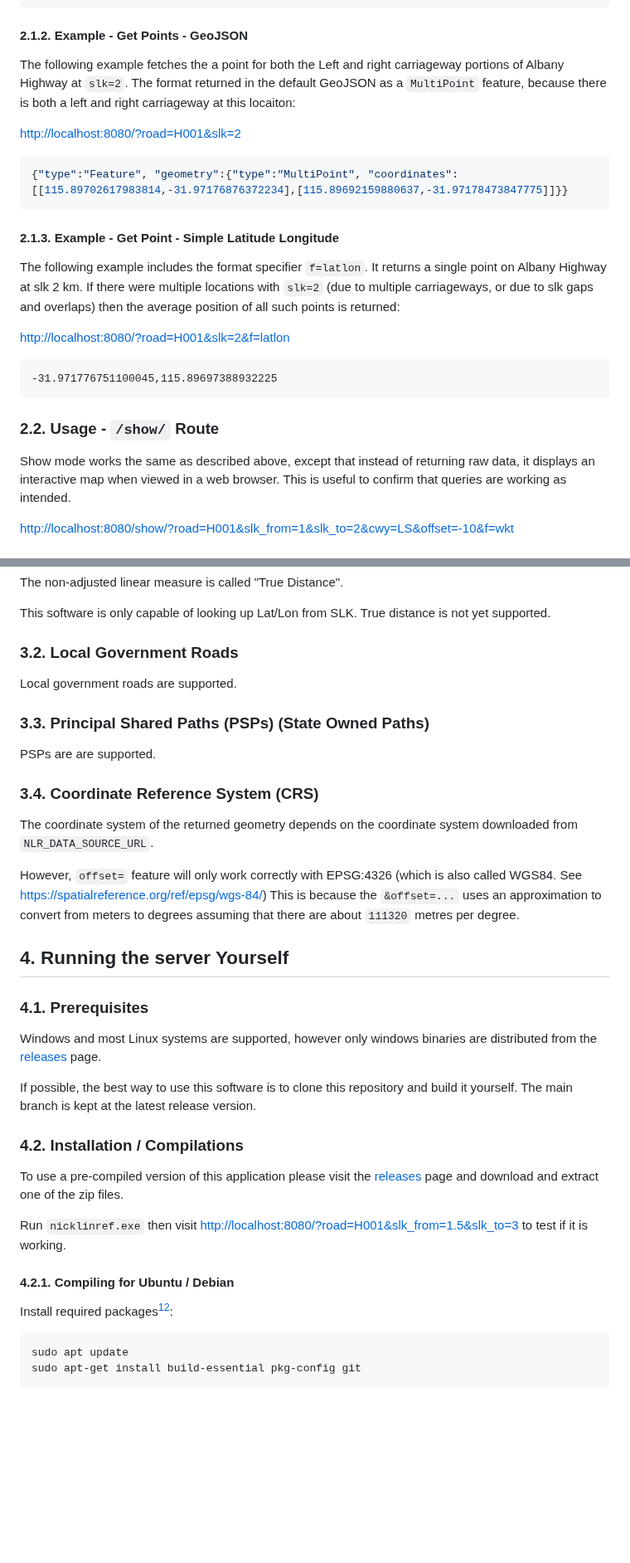
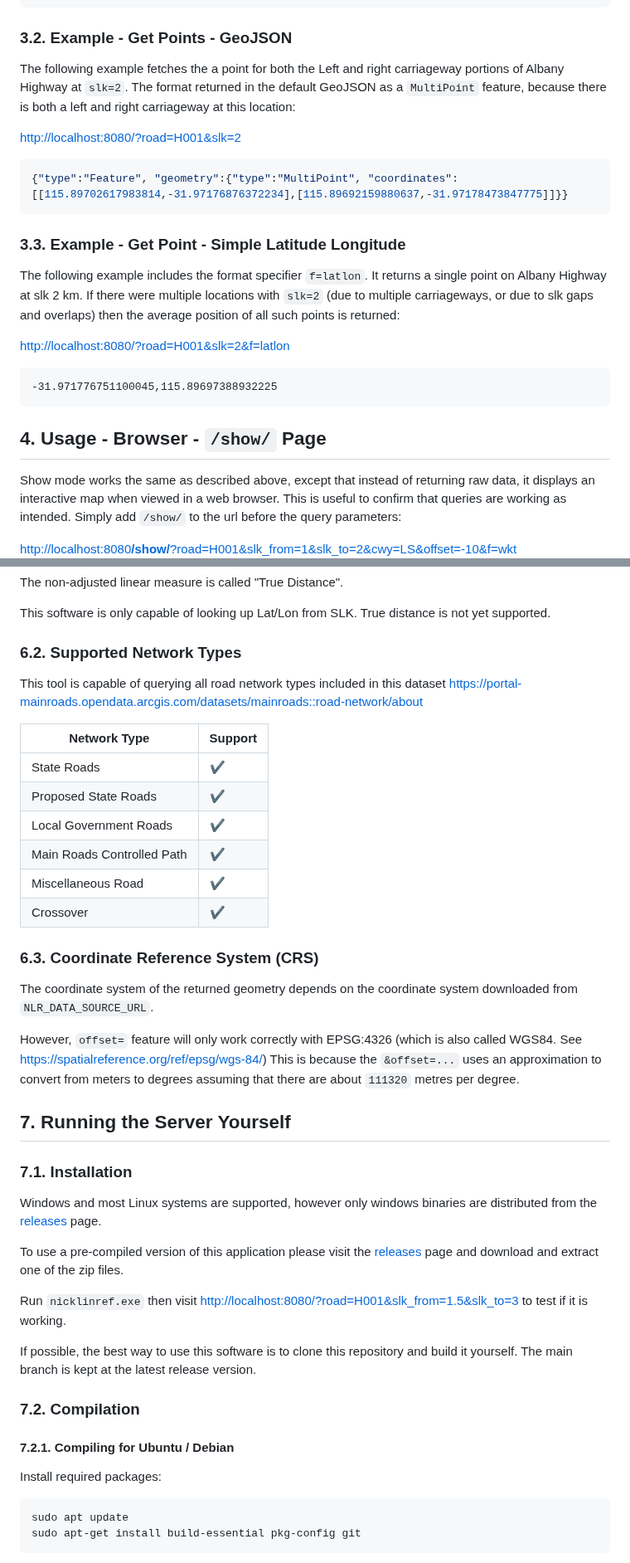
Before and after one commit to thehappycheese/nicklinref_rust, a Markdown page: README.md, 2 parts joined by grey strips. Shown at 83% size. Drawn GitHub-style; blank space fills up the shorter version.

````diff
--- a/README.md
+++ b/README.md
@@ -113,12 +126,12 @@ The result is returned in WKT format as a single `MULTILINESTRING` feature:
 MULTILINESTRING ((115.88771097361135 -31.967604589743765,115.88776331305647 -31.96753166223028,115.88782456479156 -31.967494045166685,115.88808285746482 -31.967581573012584,115.88842643824691 -31.967706811122067,115.88865106830647 -31.967794863020398,115.88878639134748 -31.967856418305686,115.88961385220324 -31.968270404421514),(115.88961222617614 -31.96826961114868,115.89009682355594 -31.968500014510138),(115.89009709103813 -31.968500142226866,115.8908060320806 -31.96884008302064,115.89130780129135 -31.96906658240955),(115.89129847166095 -31.9690630113479,115.8924861744535 -31.96944832848648),(115.89248599022535 -31.969448268938134,115.89367451654047 -31.969831024006037),(115.89367516412221 -31.96983123526756,115.89489443528633 -31.970234120891217),(115.89489484503049 -31.970234348879462,115.8952199535067 -31.97034351139344,115.89552559070945 -31.970457312501807,115.89572276324779 -31.97054445312055,115.89588899502093 -31.97062796284781,115.89603052161054 -31.9707213605839),(115.89603611706656 -31.97072540301373,115.8961699852627 -31.970830173406412,115.89636973106218 -31.970999046961516,115.89654509709025 -31.971164236270756,115.89708949236724 -31.971705035229636),(115.88735210575929 -31.967327078117492,115.88761740846113 -31.967472091243042),(115.88761495220085 -31.96747075121283,115.88782449298621 -31.967576711138406))
 ```
 
-#### 2.1.2. Example - Get Points - GeoJSON
+### 3.2. Example - Get Points - GeoJSON
 
 The following example fetches the a point for both the Left and right
 carriageway portions of Albany Highway at `slk=2`. The format returned in the
 default GeoJSON as a `MultiPoint` feature, because there is both a left and
-right carriageway at this locaiton:
+right carriageway at this location:
 
 <http://localhost:8080/?road=H001&slk=2>
 
@@ -126,7 +139,7 @@ right carriageway at this locaiton:
 {"type":"Feature", "geometry":{"type":"MultiPoint", "coordinates":[[115.89702617983814,-31.97176876372234],[115.89692159880637,-31.97178473847775]]}}
 ```
 
-#### 2.1.3. Example - Get Point - Simple Latitude Longitude
+### 3.3. Example - Get Point - Simple Latitude Longitude
 
 The following example includes the format specifier `f=latlon`. It returns a
 single point on Albany Highway at slk 2 km. If there were multiple locations
@@ -139,13 +152,14 @@ then the average position of all such points is returned:
 -31.971776751100045,115.89697388932225
 ```
 
-### 2.2. Usage - `/show/` Route
+## 4. Usage - Browser - `/show/` Page
 
 Show mode works the same as described above, except that instead of returning
 raw data, it displays an interactive map when viewed in a web browser. This is
-useful to confirm that queries are working as intended.
+useful to confirm that queries are working as intended. Simply add `/show/` to
+the url before the query parameters:
 
-<http://localhost:8080/show/?road=H001&slk_from=1&slk_to=2&cwy=LS&offset=-10&f=wkt>
+[http://localhost:8080<b>/show/</b>?road=H001&slk_from=1&slk_to=2&cwy=LS&offset=-10&f=wkt](http://localhost:8080/show/?road=H001&slk_from=1&slk_to=2&cwy=LS&offset=-10&f=wkt)
 ![show_demo.jpg](./readme_extras/show_demo.jpg)
 
 Query mode can easily be used from Excel with the `=WEBSERVICE()` formula, or
@@ -315,17 +329,21 @@ The non-adjusted linear measure is called "True Distance".
 This software is only capable of looking up Lat/Lon from SLK. True distance is
 not yet supported.
 
-### 3.2. Local Government Roads
+### 6.2. Supported Network Types
 
-Local government roads are supported.
+This tool is capable of querying all road network types included in this dataset
+<https://portal-mainroads.opendata.arcgis.com/datasets/mainroads::road-network/about>
 
-### 3.3. Principal Shared Paths (PSPs) (State Owned Paths)
+| Network Type               | Support |
+| -------------------------- | ------- |
+| State Roads                | ✔️       |
+| Proposed State Roads       | ✔️       |
+| Local Government Roads     | ✔️       |
+| Main Roads Controlled Path | ✔️       |
+| Miscellaneous Road         | ✔️       |
+| Crossover                  | ✔️       |
 
-PSPs are are supported.
-
-
-
-### 3.4. Coordinate Reference System (CRS)
+### 6.3. Coordinate Reference System (CRS)
 
 The coordinate system of the returned geometry depends on the coordinate system
 downloaded from `NLR_DATA_SOURCE_URL`.
@@ -335,17 +353,12 @@ also called WGS84. See <https://spatialreference.org/ref/epsg/wgs-84/>) This is
 because the `&offset=...` uses an approximation to convert from meters to
 degrees assuming that there are about `111320` metres per degree.
 
-## 4. Running the server Yourself
+## 7. Running the Server Yourself
 
-### 4.1. Prerequisites
+### 7.1. Installation
 
 Windows and most Linux systems are supported, however only windows binaries are
 distributed from the [releases](/releases) page.
-
-If possible, the best way to use this software is to clone this repository and
-build it yourself. The main branch is kept at the latest release version.
-
-### 4.2. Installation / Compilations
 
 To use a pre-compiled version of this application please visit the
 [releases](/releases) page and download and extract one of the zip files.
@@ -354,9 +367,14 @@ Run `nicklinref.exe` then visit
 <http://localhost:8080/?road=H001&slk_from=1.5&slk_to=3> to test if it is
 working.
 
-#### 4.2.1. Compiling for Ubuntu / Debian
+If possible, the best way to use this software is to clone this repository and
+build it yourself. The main branch is kept at the latest release version.
 
-Install required packages[^1][^2]:
+### 7.2. Compilation
+
+#### 7.2.1. Compiling for Ubuntu / Debian
+
+Install required packages:
 
 ```bash
 sudo apt update
````
Also changed, not shown: other parts of README.md (+105 -125 lines).
